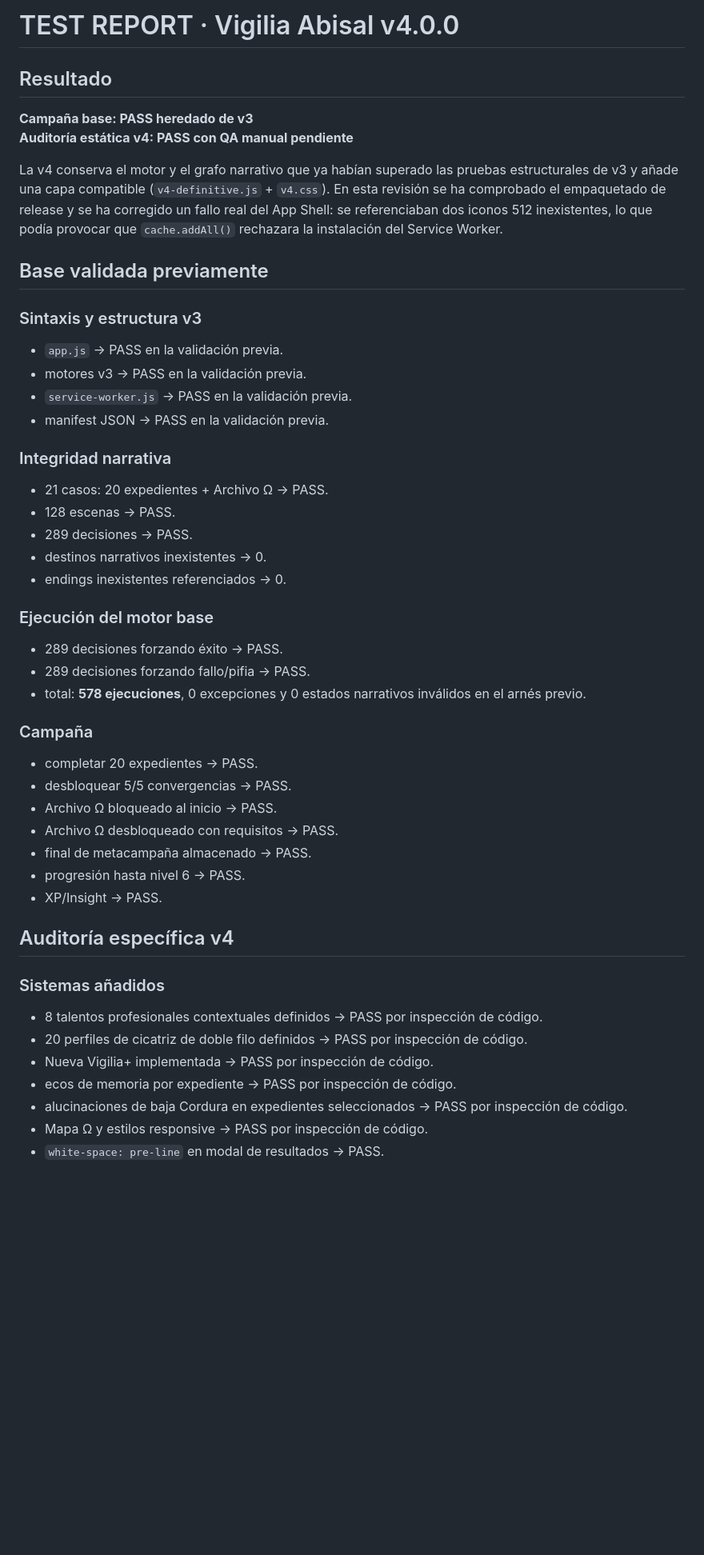
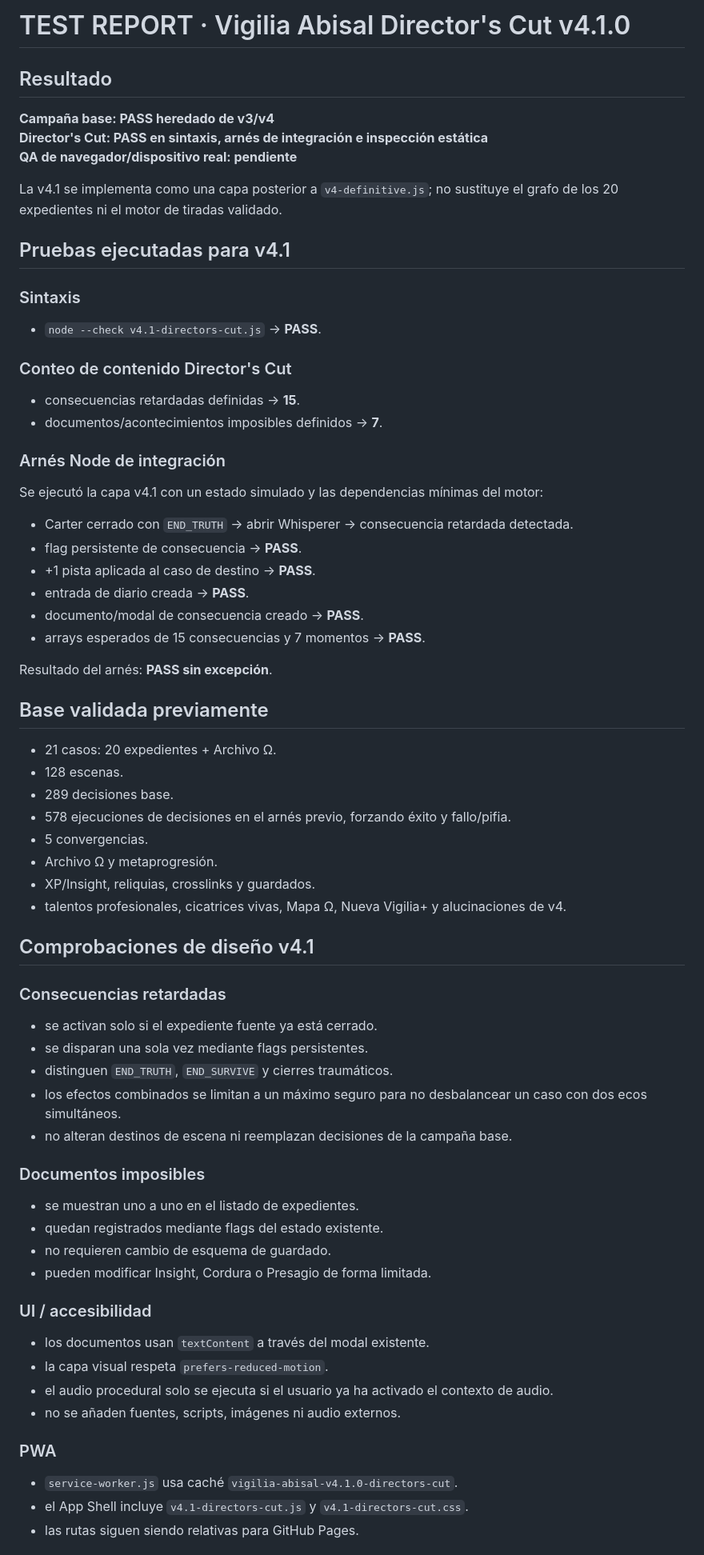
Before and after one commit to ivan7800/Vigilia-Abisal, a Markdown page: TEST_REPORT.md, the part around one of its changes. Shown at 80% size. Drawn GitHub-style; blank space fills up the shorter version.

Commit message:
test(v4.1): document Director's Cut validation

```diff
--- a/TEST_REPORT.md
+++ b/TEST_REPORT.md
@@ -1,49 +1,68 @@
-# TEST REPORT · Vigilia Abisal v4.0.0
+# TEST REPORT · Vigilia Abisal Director's Cut v4.1.0
 
 ## Resultado
 
-**Campaña base: PASS heredado de v3**
-**Auditoría estática v4: PASS con QA manual pendiente**
+**Campaña base: PASS heredado de v3/v4**
+**Director's Cut: PASS en sintaxis, arnés de integración e inspección estática**
+**QA de navegador/dispositivo real: pendiente**
 
-La v4 conserva el motor y el grafo narrativo que ya habían superado las pruebas estructurales de v3 y añade una capa compatible (`v4-definitive.js` + `v4.css`). En esta revisión se ha comprobado el empaquetado de release y se ha corregido un fallo real del App Shell: se referenciaban dos iconos 512 inexistentes, lo que podía provocar que `cache.addAll()` rechazara la instalación del Service Worker.
+La v4.1 se implementa como una capa posterior a `v4-definitive.js`; no sustituye el grafo de los 20 expedientes ni el motor de tiradas validado.
+
+## Pruebas ejecutadas para v4.1
+
+### Sintaxis
+- `node --check v4.1-directors-cut.js` → **PASS**.
+
+### Conteo de contenido Director's Cut
+- consecuencias retardadas definidas → **15**.
+- documentos/acontecimientos imposibles definidos → **7**.
+
+### Arnés Node de integración
+Se ejecutó la capa v4.1 con un estado simulado y las dependencias mínimas del motor:
+
+- Carter cerrado con `END_TRUTH` → abrir Whisperer → consecuencia retardada detectada.
+- flag persistente de consecuencia → **PASS**.
+- +1 pista aplicada al caso de destino → **PASS**.
+- entrada de diario creada → **PASS**.
+- documento/modal de consecuencia creado → **PASS**.
+- arrays esperados de 15 consecuencias y 7 momentos → **PASS**.
+
+Resultado del arnés: **PASS sin excepción**.
 
 ## Base validada previamente
 
-### Sintaxis y estructura v3
-- `app.js` → PASS en la validación previa.
-- motores v3 → PASS en la validación previa.
-- `service-worker.js` → PASS en la validación previa.
-- manifest JSON → PASS en la validación previa.
+- 21 casos: 20 expedientes + Archivo Ω.
+- 128 escenas.
+- 289 decisiones base.
+- 578 ejecuciones de decisiones en el arnés previo, forzando éxito y fallo/pifia.
+- 5 convergencias.
+- Archivo Ω y metaprogresión.
+- XP/Insight, reliquias, crosslinks y guardados.
+- talentos profesionales, cicatrices vivas, Mapa Ω, Nueva Vigilia+ y alucinaciones de v4.
 
-### Integridad narrativa
-- 21 casos: 20 expedientes + Archivo Ω → PASS.
-- 128 escenas → PASS.
-- 289 decisiones → PASS.
-- destinos narrativos inexistentes → 0.
-- endings inexistentes referenciados → 0.
+## Comprobaciones de diseño v4.1
 
-### Ejecución del motor base
-- 289 decisiones forzando éxito → PASS.
-- 289 decisiones forzando fallo/pifia → PASS.
-- total: **578 ejecuciones**, 0 excepciones y 0 estados narrativos inválidos en el arnés previo.
+### Consecuencias retardadas
+- se activan solo si el expediente fuente ya está cerrado.
+- se disparan una sola vez mediante flags persistentes.
+- distinguen `END_TRUTH`, `END_SURVIVE` y cierres traumáticos.
+- los efectos combinados se limitan a un máximo seguro para no desbalancear un caso con dos ecos simultáneos.
+- no alteran destinos de escena ni reemplazan decisiones de la campaña base.
 
-### Campaña
-- completar 20 expedientes → PASS.
-- desbloquear 5/5 convergencias → PASS.
-- Archivo Ω bloqueado al inicio → PASS.
-- Archivo Ω desbloqueado con requisitos → PASS.
-- final de metacampaña almacenado → PASS.
-- progresión hasta nivel 6 → PASS.
-- XP/Insight → PASS.
+### Documentos imposibles
+- se muestran uno a uno en el listado de expedientes.
+- quedan registrados mediante flags del estado existente.
+- no requieren cambio de esquema de guardado.
+- pueden modificar Insight, Cordura o Presagio de forma limitada.
 
-## Auditoría específica v4
+### UI / accesibilidad
+- los documentos usan `textContent` a través del modal existente.
+- la capa visual respeta `prefers-reduced-motion`.
+- el audio procedural solo se ejecuta si el usuario ya ha activado el contexto de audio.
+- no se añaden fuentes, scripts, imágenes ni audio externos.
 
-### Sistemas añadidos
-- 8 talentos profesionales contextuales definidos → PASS por inspección de código.
-- 20 perfiles de cicatriz de doble filo definidos → PASS por inspección de código.
-- Nueva Vigilia+ implementada → PASS por inspección de código.
-- ecos de memoria por expediente → PASS por inspección de código.
-- alucinaciones de baja Cordura en expedientes seleccionados → PASS por inspección de código.
-- Mapa Ω y estilos responsive → PASS por inspección de código.
-- `white-space: pre-line` en modal de resultados → PASS.
+### PWA
+- `service-worker.js` usa caché `vigilia-abisal-v4.1.0-directors-cut`.
+- el App Shell incluye `v4.1-directors-cut.js` y `v4.1-directors-cut.css`.
+- las rutas siguen siendo relativas para GitHub Pages.
 
```
Also changed, not shown: other parts of TEST_REPORT.md (+9 -19 lines).
